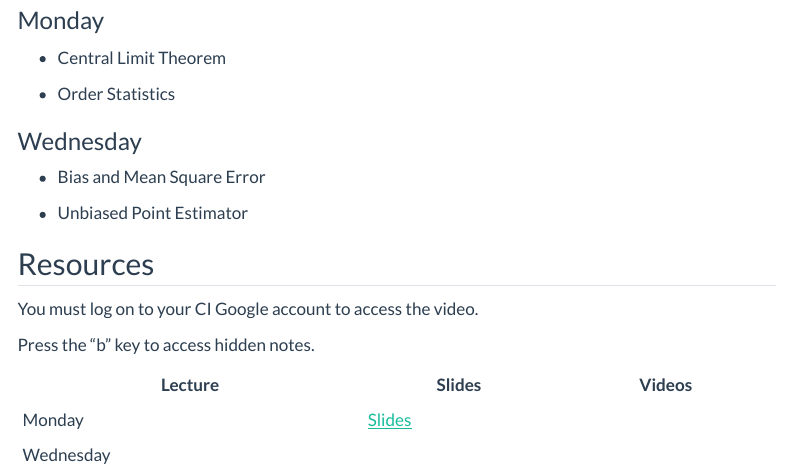
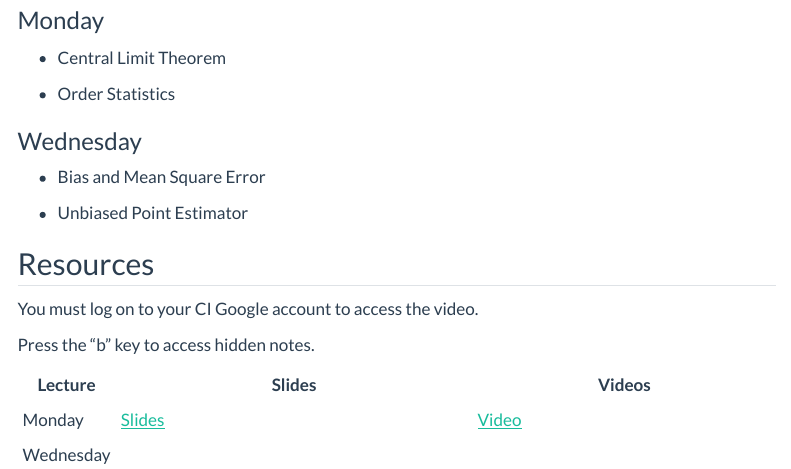
Before and after one commit to inqs909/m453_f24, a Quarto document (posts/week_5.qmd): the page in a window 1100 px wide, from 170 px down. Rendered offline with R 4.5, knitr and Pandoc in place of Quarto, with nearby package versions; menus at the side of the page are left out.

Commit message:
Updated Files

```diff
--- a/posts/week_5.qmd
+++ b/posts/week_5.qmd
@@ -27,7 +27,7 @@ You must log on to your CI Google account to access the video.
 
 Press the "b" key to access hidden notes.
 
-| Lecture   | Slides                                       | Videos |
-|-----------|----------------------------------------------|--------|
-| Monday    | [Slides](https://m453.inqs.info/lectures/5a) |        |
-| Wednesday |                                              |        |
+| Lecture   | Slides                                       | Videos                                |
+|-----------|----------------------------------------------|---------------------------------------|
+| Monday    | [Slides](https://m453.inqs.info/lectures/5a) | [Video](https://youtu.be/zNMlwgCrG2E) |
+| Wednesday |                                              |                                       |
```
Also changed, not shown: docs/search.json, 16 other files.
